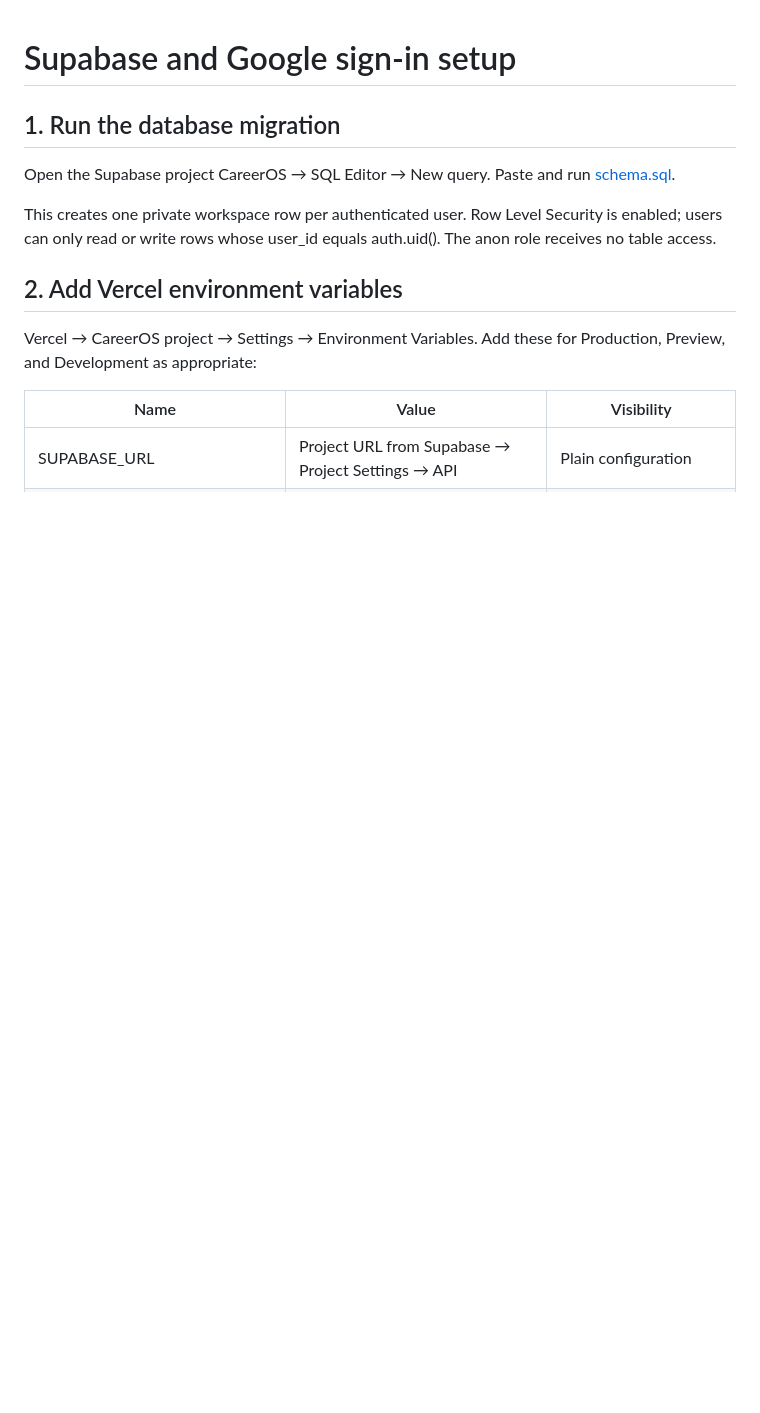
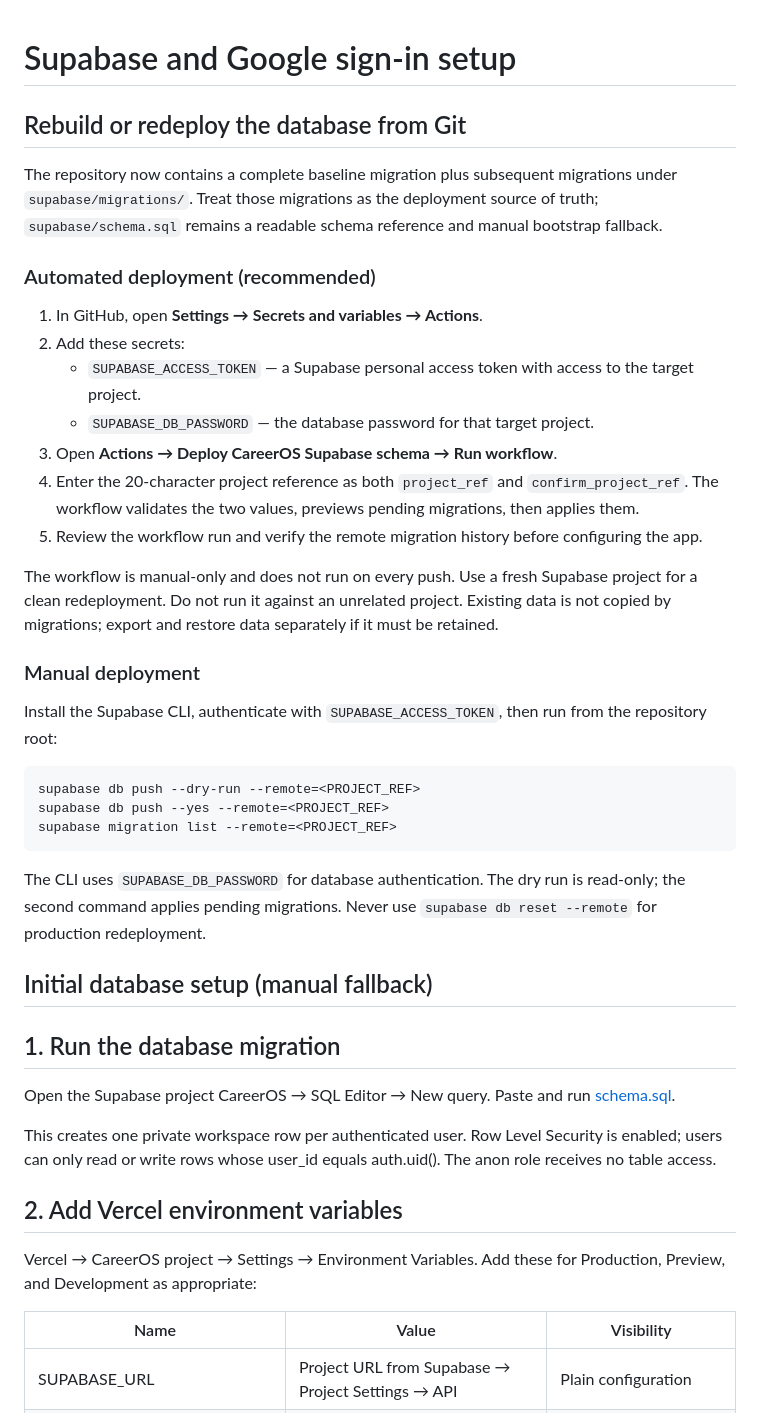
Before and after one commit to PSP-YN/CareerOS, a Markdown page: docs/SETUP_SUPABASE.md, the part around the change. GitHub-like rendering; blank space fills up the shorter version.

Commit message:
Document reproducible Supabase redeployment

````diff
--- a/docs/SETUP_SUPABASE.md
+++ b/docs/SETUP_SUPABASE.md
@@ -1,4 +1,34 @@
 # Supabase and Google sign-in setup
+
+## Rebuild or redeploy the database from Git
+
+The repository now contains a complete baseline migration plus subsequent migrations under `supabase/migrations/`. Treat those migrations as the deployment source of truth; `supabase/schema.sql` remains a readable schema reference and manual bootstrap fallback.
+
+### Automated deployment (recommended)
+
+1. In GitHub, open **Settings → Secrets and variables → Actions**.
+2. Add these secrets:
+   - `SUPABASE_ACCESS_TOKEN` — a Supabase personal access token with access to the target project.
+   - `SUPABASE_DB_PASSWORD` — the database password for that target project.
+3. Open **Actions → Deploy CareerOS Supabase schema → Run workflow**.
+4. Enter the 20-character project reference as both `project_ref` and `confirm_project_ref`. The workflow validates the two values, previews pending migrations, then applies them.
+5. Review the workflow run and verify the remote migration history before configuring the app.
+
+The workflow is manual-only and does not run on every push. Use a fresh Supabase project for a clean redeployment. Do not run it against an unrelated project. Existing data is not copied by migrations; export and restore data separately if it must be retained.
+
+### Manual deployment
+
+Install the Supabase CLI, authenticate with `SUPABASE_ACCESS_TOKEN`, then run from the repository root:
+
+```bash
+supabase db push --dry-run --remote=<PROJECT_REF>
+supabase db push --yes --remote=<PROJECT_REF>
+supabase migration list --remote=<PROJECT_REF>
+```
+
+The CLI uses `SUPABASE_DB_PASSWORD` for database authentication. The dry run is read-only; the second command applies pending migrations. Never use `supabase db reset --remote` for production redeployment.
+
+## Initial database setup (manual fallback)
 
 ## 1. Run the database migration
 Open the Supabase project CareerOS → SQL Editor → New query. Paste and run [schema.sql](../supabase/schema.sql).
````
